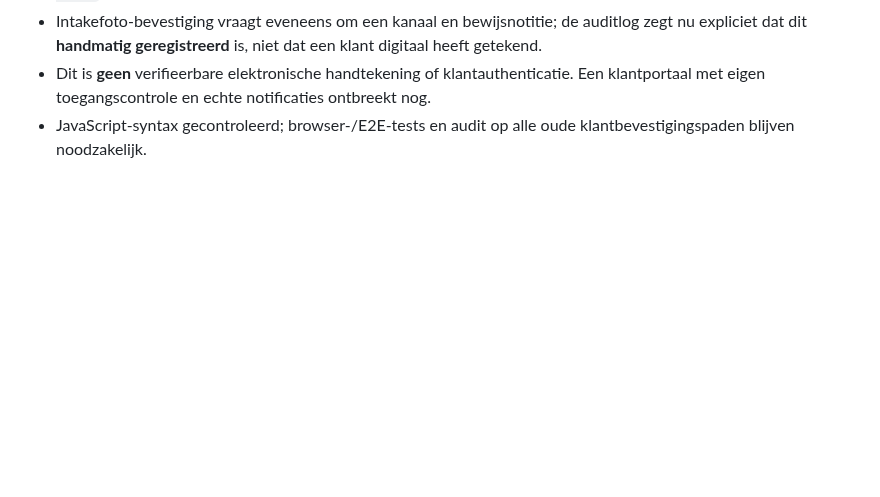
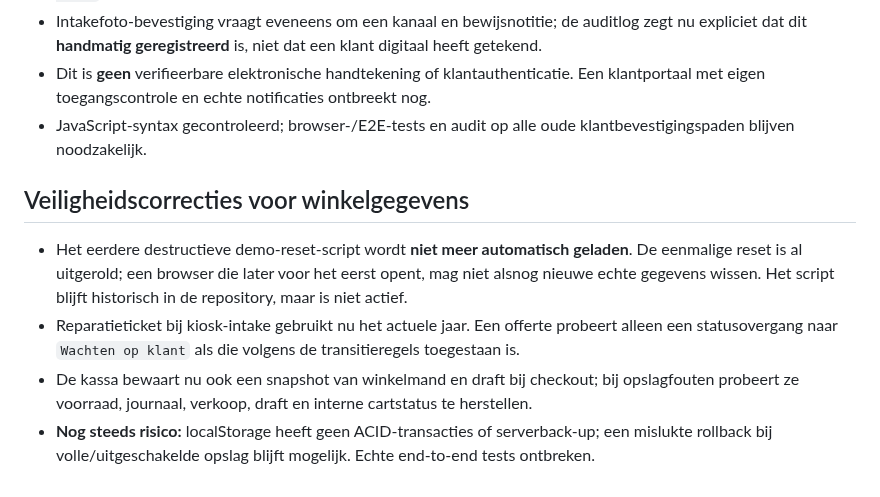
Before and after one commit to cma58/RepairFlow, a Markdown page: ERP-STATUS.md, the part around the change. GitHub-like rendering; blank space fills up the shorter version.

Commit message:
Document prevention of delayed demo data loss and checkout rollback safeguards

```diff
--- a/ERP-STATUS.md
+++ b/ERP-STATUS.md
@@ -92,3 +92,9 @@
 - Intakefoto-bevestiging vraagt eveneens om een kanaal en bewijsnotitie; de auditlog zegt nu expliciet dat dit **handmatig geregistreerd** is, niet dat een klant digitaal heeft getekend.
 - Dit is **geen** verifieerbare elektronische handtekening of klantauthenticatie. Een klantportaal met eigen toegangscontrole en echte notificaties ontbreekt nog.
 - JavaScript-syntax gecontroleerd; browser-/E2E-tests en audit op alle oude klantbevestigingspaden blijven noodzakelijk.
+
+## Veiligheidscorrecties voor winkelgegevens
+- Het eerdere destructieve demo-reset-script wordt **niet meer automatisch geladen**. De eenmalige reset is al uitgerold; een browser die later voor het eerst opent, mag niet alsnog nieuwe echte gegevens wissen. Het script blijft historisch in de repository, maar is niet actief.
+- Reparatieticket bij kiosk-intake gebruikt nu het actuele jaar. Een offerte probeert alleen een statusovergang naar `Wachten op klant` als die volgens de transitieregels toegestaan is.
+- De kassa bewaart nu ook een snapshot van winkelmand en draft bij checkout; bij opslagfouten probeert ze voorraad, journaal, verkoop, draft en interne cartstatus te herstellen.
+- **Nog steeds risico:** localStorage heeft geen ACID-transacties of serverback-up; een mislukte rollback bij volle/uitgeschakelde opslag blijft mogelijk. Echte end-to-end tests ontbreken.
```
